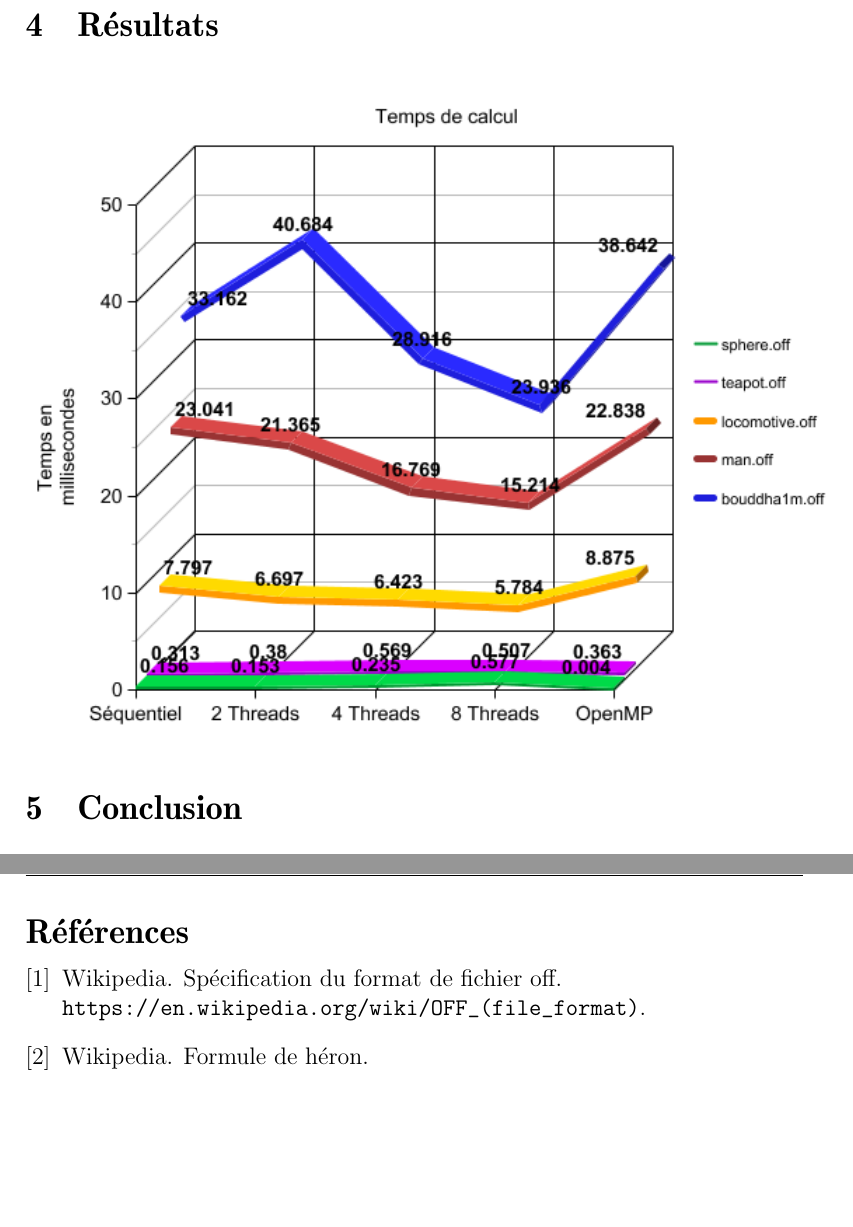
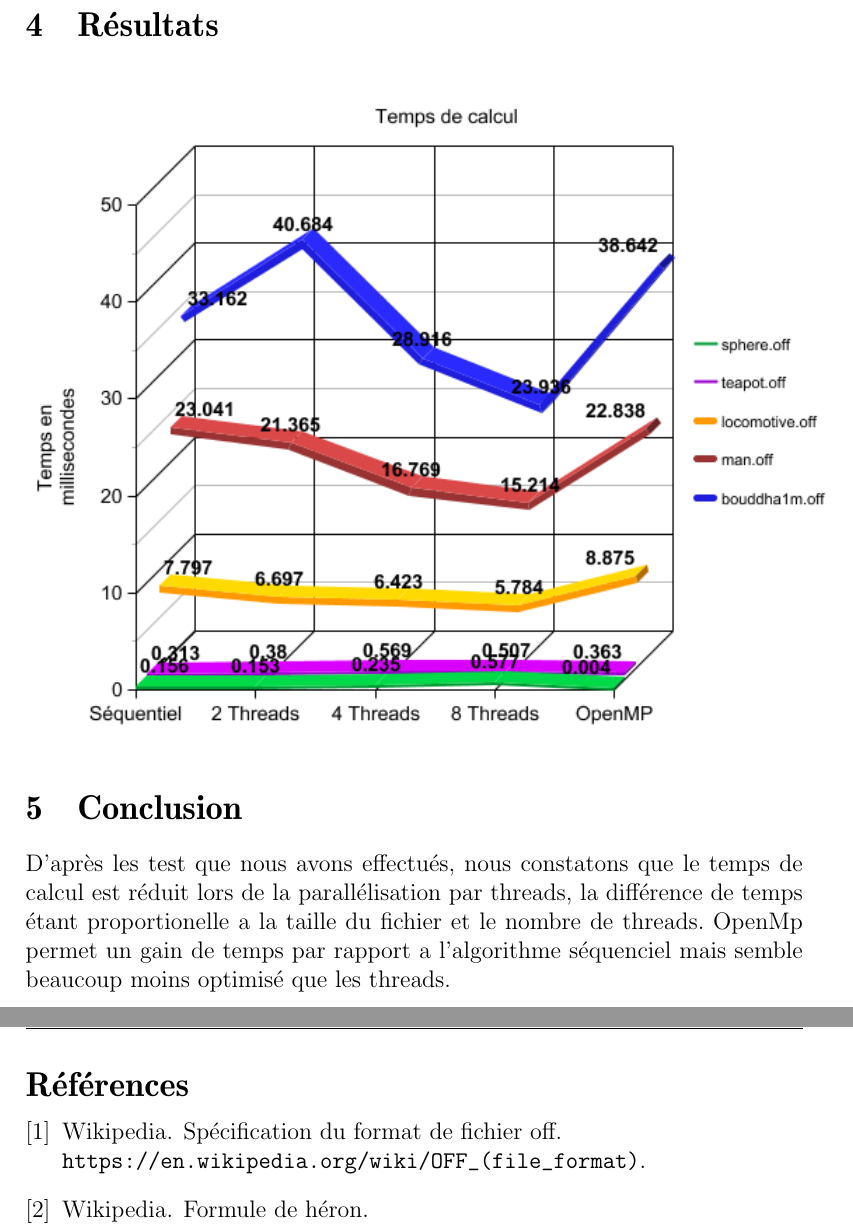
Before and after one commit to ZanyMonk/SurfaceMeasurer, a LaTeX document (doc/Calcul_de_surface_dun_objet_3D_maille.tex): two parts of pages 5 and 6 of 6, joined at a grey line, cut so that both start at the same text, the shorter picture padded with empty space. Compiled offline with pdfLaTeX.

Commit message:
add graph

```diff
--- a/doc/Calcul_de_surface_dun_objet_3D_maille.tex
+++ b/doc/Calcul_de_surface_dun_objet_3D_maille.tex
@@ -111,7 +111,8 @@ La phase de test s'est déroulée sur trois machines dont voici les configuratio
 		\includegraphics[scale = 0.7]{graph_execTime_machine1.png}
 	\end{center}
 \section{Conclusion}
-% Conclusion et conjecture
+D'après les test que nous avons effectués, nous constatons que le temps de calcul est réduit lors de la parallélisation par threads, la différence de temps étant proportionelle a la taille du fichier et le nombre de threads.
+OpenMp permet un gain de temps par rapport a l'algorithme séquenciel mais semble beaucoup moins optimisé que les threads.
 
 \newpage
 \bibliographystyle{unsrt}
```
Also changed, not shown: doc/graph_execTime_machine2.png.
